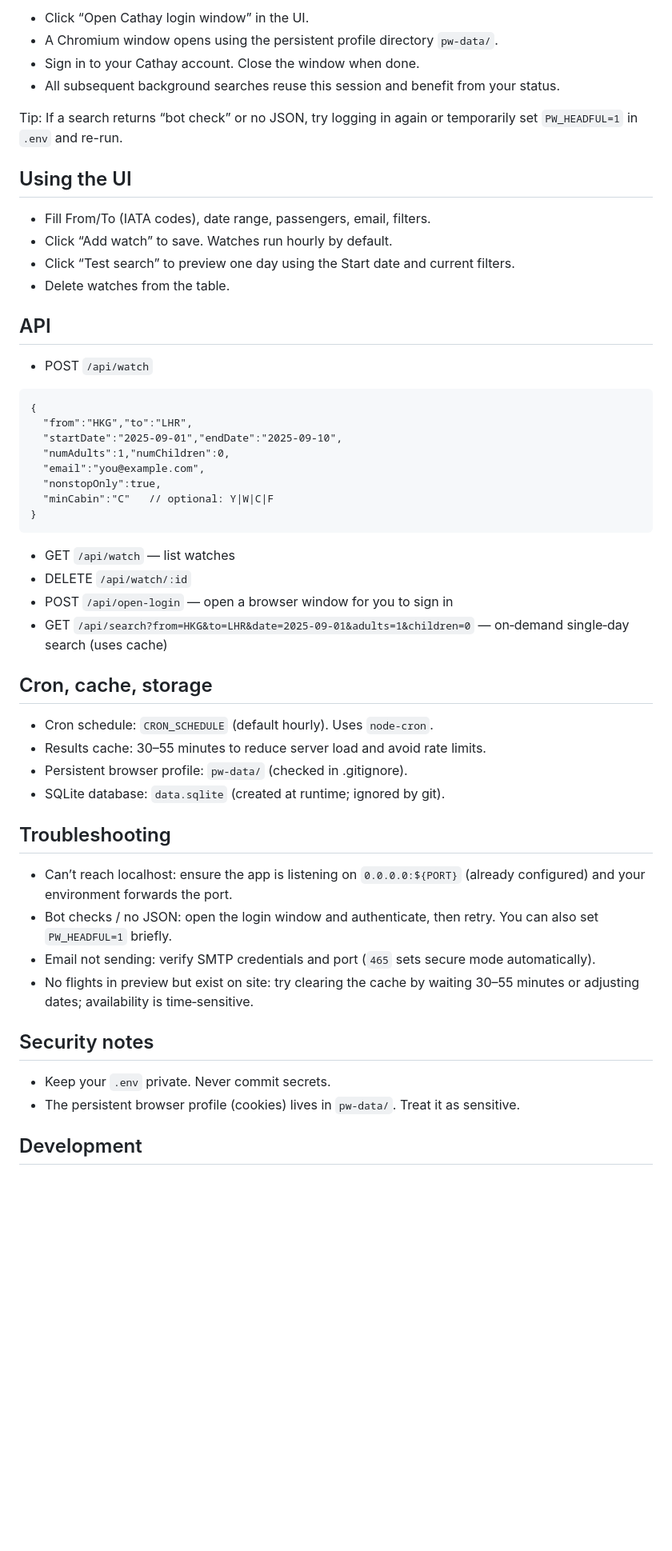
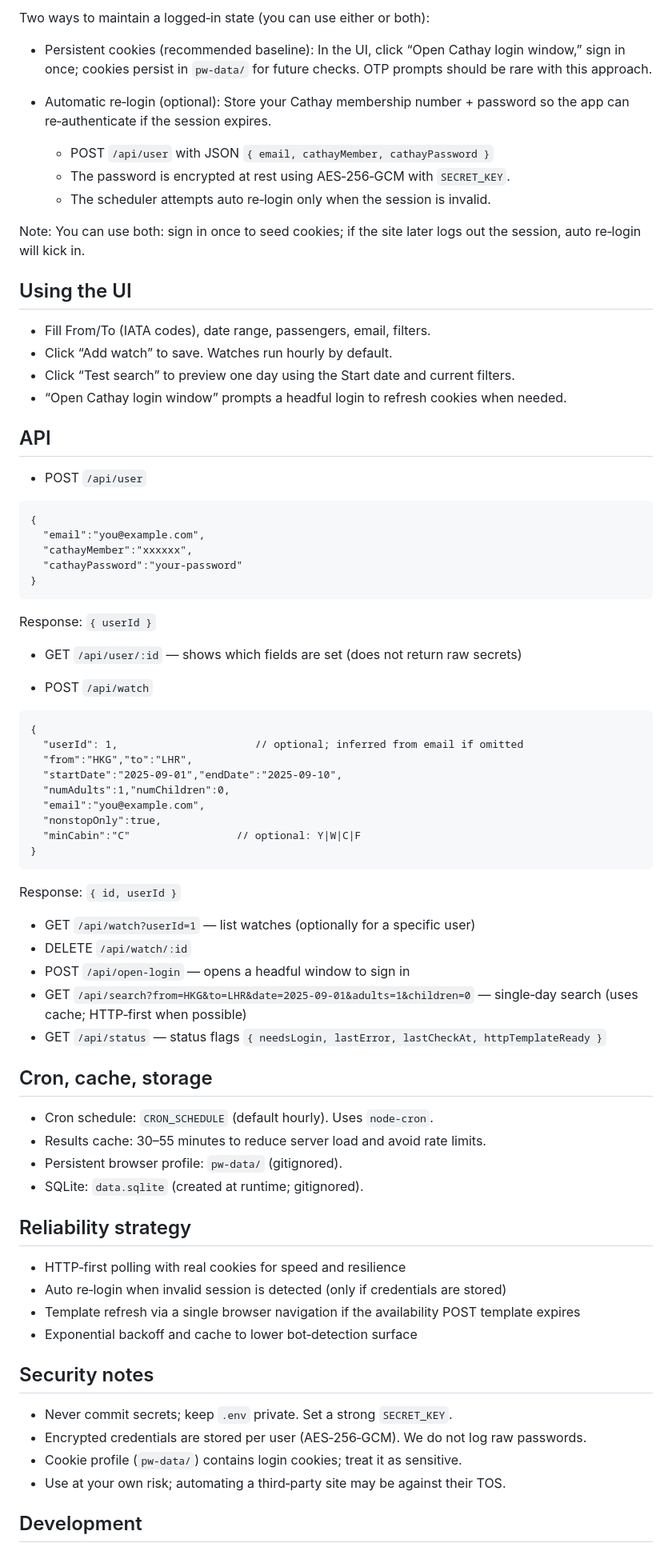
Before and after one commit to timlihk/cathay-redemption-tracker, a Markdown page: README.md, the part around the change printed below. Shown: that part at 80% size. Drawn GitHub-style; blank space fills up the shorter version.

Commit message:
docs: update README with auto re-login, HTTP-first polling, endpoints

````diff
--- a/README.md
+++ b/README.md
@@ -67,55 +66,76 @@ Open `http://localhost:8080`
 
-- Click “Open Cathay login window” in the UI.
-- A Chromium window opens using the persistent profile directory `pw-data/`.
-- Sign in to your Cathay account. Close the window when done.
-- All subsequent background searches reuse this session and benefit from your status.
+Two ways to maintain a logged‑in state (you can use either or both):
 
-Tip: If a search returns “bot check” or no JSON, try logging in again or temporarily set `PW_HEADFUL=1` in `.env` and re-run.
+- Persistent cookies (recommended baseline): In the UI, click “Open Cathay login window,” sign in once; cookies persist in `pw-data/` for future checks. OTP prompts should be rare with this approach.
+
+- Automatic re‑login (optional): Store your Cathay membership number + password so the app can re‑authenticate if the session expires.
+  - POST `/api/user` with JSON `{ email, cathayMember, cathayPassword }`
+  - The password is encrypted at rest using AES‑256‑GCM with `SECRET_KEY`.
+  - The scheduler attempts auto re‑login only when the session is invalid.
+
+Note: You can use both: sign in once to seed cookies; if the site later logs out the session, auto re‑login will kick in.
 
 ## Using the UI
 
 - Fill From/To (IATA codes), date range, passengers, email, filters.
 - Click “Add watch” to save. Watches run hourly by default.
 - Click “Test search” to preview one day using the Start date and current filters.
-- Delete watches from the table.
+- “Open Cathay login window” prompts a headful login to refresh cookies when needed.
 
 ## API
+
+- POST `/api/user`
+```
+{
+  "email":"you@example.com",
+  "cathayMember":"xxxxxx",
+  "cathayPassword":"your-password"
+}
+```
+Response: `{ userId }`
+
+- GET `/api/user/:id` — shows which fields are set (does not return raw secrets)
 
 - POST `/api/watch`
 ```
 {
+  "userId": 1,                      // optional; inferred from email if omitted
   "from":"HKG","to":"LHR",
   "startDate":"2025-09-01","endDate":"2025-09-10",
   "numAdults":1,"numChildren":0,
   "email":"you@example.com",
   "nonstopOnly":true,
-  "minCabin":"C"   // optional: Y|W|C|F
+  "minCabin":"C"                 // optional: Y|W|C|F
 }
 ```
+Response: `{ id, userId }`
 
-- GET `/api/watch` — list watches
+- GET `/api/watch?userId=1` — list watches (optionally for a specific user)
 - DELETE `/api/watch/:id`
-- POST `/api/open-login` — open a browser window for you to sign in
-- GET `/api/search?from=HKG&to=LHR&date=2025-09-01&adults=1&children=0` — on‑demand single‑day search (uses cache)
+- POST `/api/open-login` — opens a headful window to sign in
+- GET `/api/search?from=HKG&to=LHR&date=2025-09-01&adults=1&children=0` — single‑day search (uses cache; HTTP‑first when possible)
+- GET `/api/status` — status flags `{ needsLogin, lastError, lastCheckAt, httpTemplateReady }`
 
 ## Cron, cache, storage
 
 - Cron schedule: `CRON_SCHEDULE` (default hourly). Uses `node-cron`.
 - Results cache: 30–55 minutes to reduce server load and avoid rate limits.
-- Persistent browser profile: `pw-data/` (checked in .gitignore).
-- SQLite database: `data.sqlite` (created at runtime; ignored by git).
+- Persistent browser profile: `pw-data/` (gitignored).
+- SQLite: `data.sqlite` (created at runtime; gitignored).
 
-## Troubleshooting
+## Reliability strategy
 
-- Can’t reach localhost: ensure the app is listening on `0.0.0.0:${PORT}` (already configured) and your environment forwards the port.
-- Bot checks / no JSON: open the login window and authenticate, then retry. You can also set `PW_HEADFUL=1` briefly.
-- Email not sending: verify SMTP credentials and port (`465` sets secure mode automatically).
-- No flights in preview but exist on site: try clearing the cache by waiting 30–55 minutes or adjusting dates; availability is time‑sensitive.
+- HTTP‑first polling with real cookies for speed and resilience
+- Auto re‑login when invalid session is detected (only if credentials are stored)
+- Template refresh via a single browser navigation if the availability POST template expires
+- Exponential backoff and cache to lower bot‑detection surface
 
 ## Security notes
 
-- Keep your `.env` private. Never commit secrets.
-- The persistent browser profile (cookies) lives in `pw-data/`. Treat it as sensitive.
+- Never commit secrets; keep `.env` private. Set a strong `SECRET_KEY`.
+- Encrypted credentials are stored per user (AES‑256‑GCM). We do not log raw passwords.
+- Cookie profile (`pw-data/`) contains login cookies; treat it as sensitive.
+- Use at your own risk; automating a third‑party site may be against their TOS.
 
 ## Development
 
````
Also changed, not shown: other parts of README.md (+32 -30 lines).
